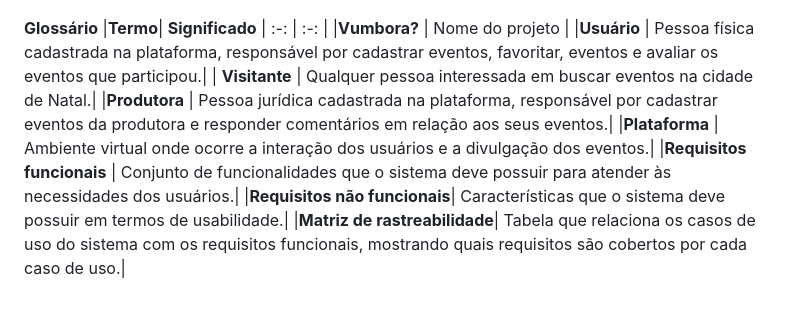
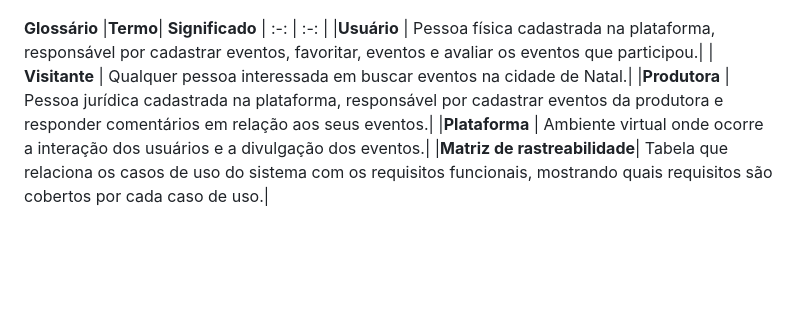
Before and after one commit to gigigabytes/vumbora_, a Markdown page: doc/visao/doc-visao.md, the part around the change. GitHub-like rendering; blank space fills up the shorter version.

Commit message:
doc: corrige glossario (#136)

```diff
--- a/doc/visao/doc-visao.md
+++ b/doc/visao/doc-visao.md
@@ -100,11 +100,8 @@ Os usuários classificarão os eventos e as pessoas que os produziram para que e
 **Glossário**
 |**Termo**| **Significado**
 | :-:      |  :-:        |
-|**Vumbora?** | Nome do projeto |
 |**Usuário** | Pessoa física cadastrada na plataforma, responsável por cadastrar eventos, favoritar, eventos e avaliar os eventos que participou.|
 | **Visitante** | Qualquer pessoa interessada em buscar eventos na cidade de Natal.|
 |**Produtora** | Pessoa jurídica cadastrada na plataforma, responsável por cadastrar eventos da produtora e responder comentários em relação aos seus eventos.|
 |**Plataforma** | Ambiente virtual onde ocorre a interação dos usuários e a divulgação dos eventos.|
-|**Requisitos funcionais** | Conjunto de funcionalidades que o sistema deve possuir para atender às necessidades dos usuários.|
-|**Requisitos não funcionais**| Características que o sistema deve possuir em termos de usabilidade.|
 |**Matriz de rastreabilidade**| Tabela que relaciona os casos de uso do sistema com os requisitos funcionais, mostrando quais requisitos são cobertos por cada caso de uso.|
```
